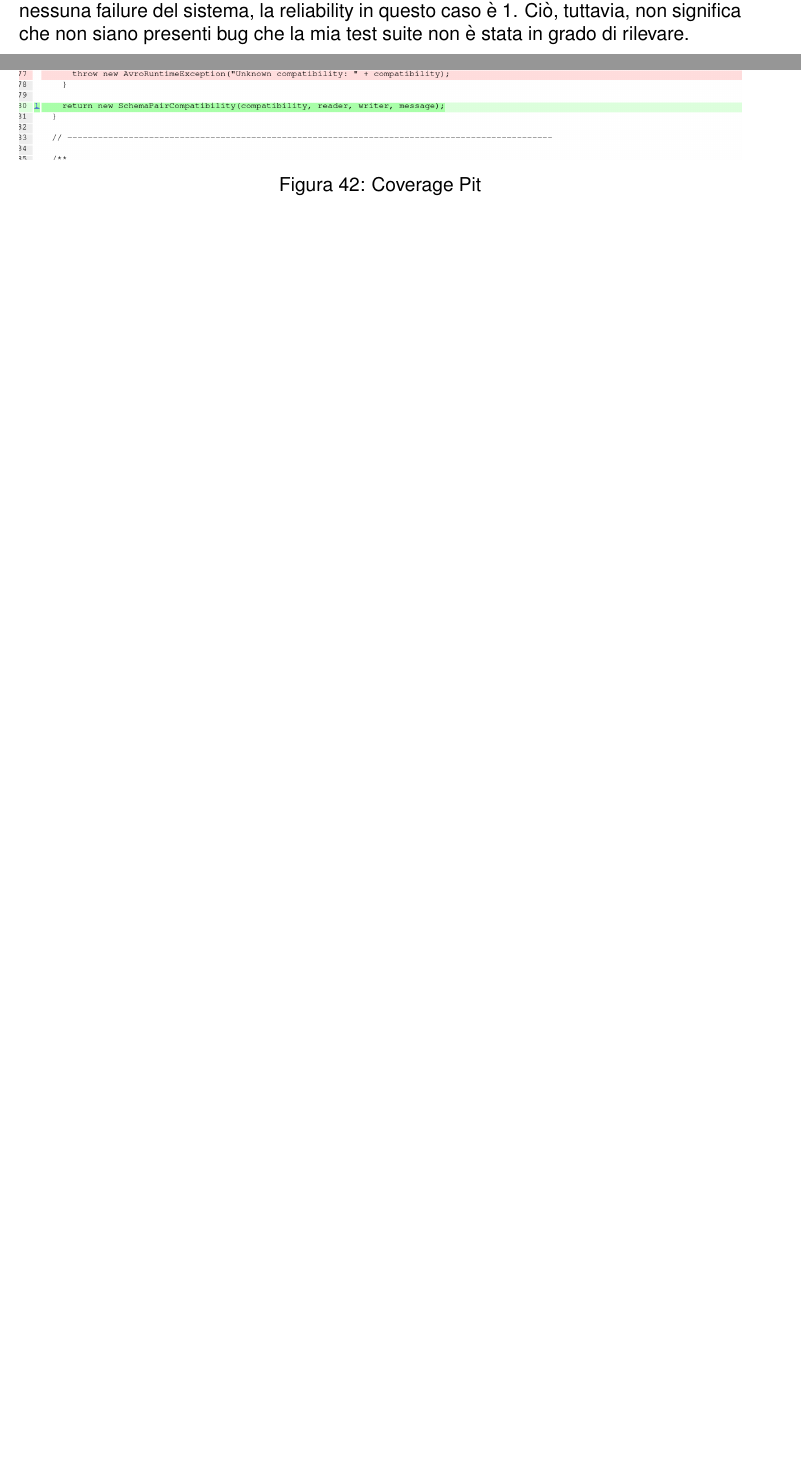
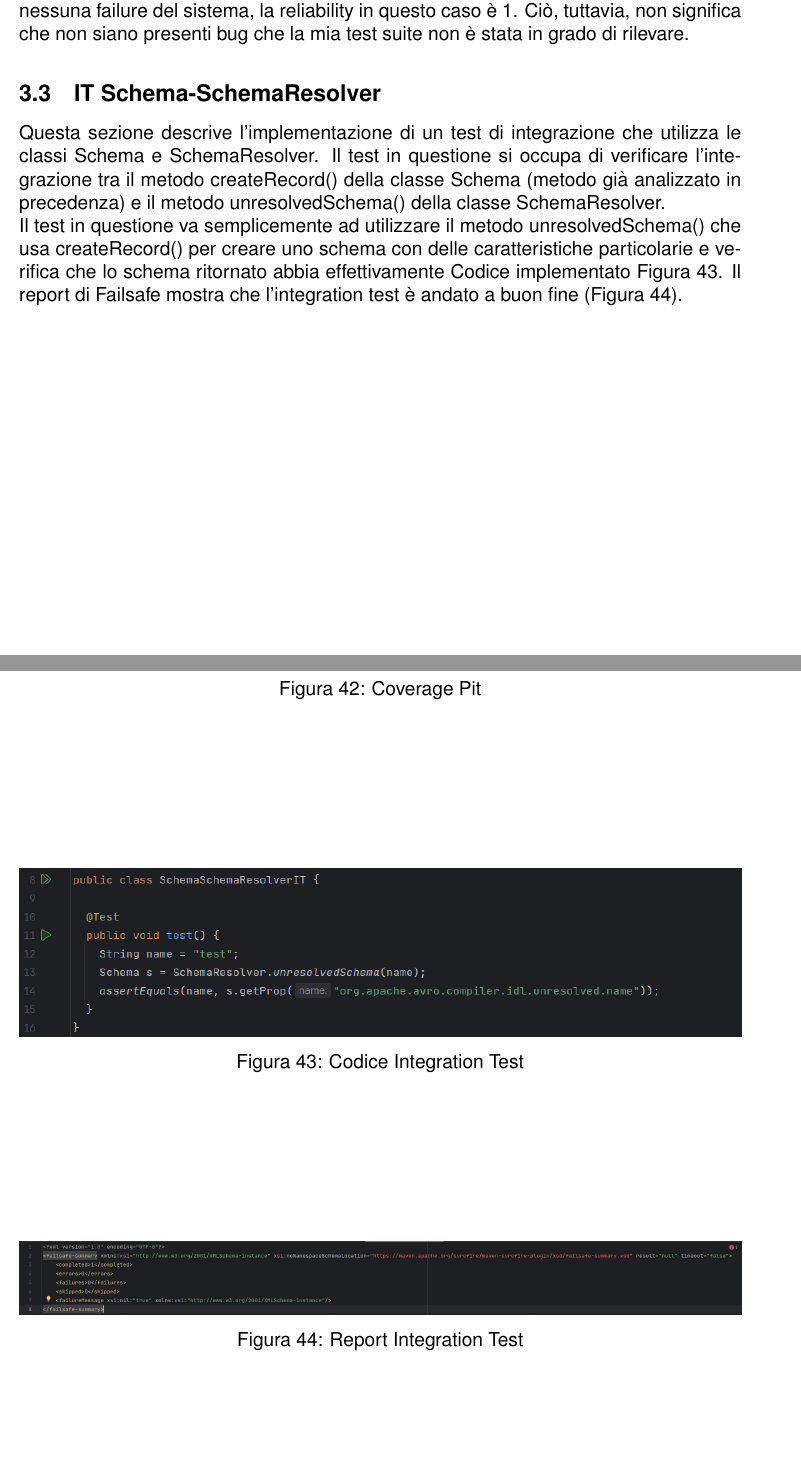
Before and after one commit to LucaFalasca/ISWTestReport, a LaTeX document (main.tex): two parts of pages 19 and 39 of 39 before the commit and two parts of pages 18 and 39 of 39 after it, joined at a grey line, cut so that both start at the same text, the shorter picture padded with empty space. Compiled offline with pdfLaTeX.

Commit message:
FIne relazione

```diff
--- a/main.tex
+++ b/main.tex
@@ -692,6 +692,15 @@ mi permette di concludere che un caso sia più o meno probabile di un altro e qu
 assunzioni e siccome questi test non rilevano nessuna failure del sistema, la reliability in questo caso è 1. Ciò, tuttavia,
  non significa che non siano presenti bug che la mia test suite non è stata in grado di rilevare.
 
+\subsection{IT Schema-SchemaResolver}
+Questa sezione descrive l'implementazione di un test di integrazione che utilizza le classi Schema e SchemaResolver.
+Il test in questione si occupa di verificare l'integrazione tra il metodo createRecord() della classe Schema (metodo già
+analizzato in precedenza) e il metodo unresolvedSchema() della classe SchemaResolver. \\
+Il test in questione va semplicemente ad utilizzare il metodo unresolvedSchema() che usa createRecord() per creare uno schema
+con delle caratteristiche particolarie e verifica che lo schema ritornato abbia effettivamente
+Codice implementato Figura \ref{fig:CodeIntegrationTest}.
+Il report di Failsafe mostra che l'integration test è andato a buon fine (Figura \ref{fig:ReportIntegrationTest}).
+\newpage
 %Tabelle Journal --------------------------------------------------------
 
 \begin{table}[ht]
@@ -1294,6 +1303,17 @@ journalDir & JournalIdFilter & Risultato Atteso \\
     \label{fig:PitMutationSchemaCompatibility1}
   \end{figure}
 
+  \begin{figure}
+    \includegraphics[width=\linewidth]{./images/integration_test/IntegrationTest.png}
+    \caption{Codice Integration Test}
+    \label{fig:CodeIntegrationTest}
+  \end{figure}
+
+  \begin{figure}
+    \includegraphics[width=\linewidth]{./images/integration_test/FailsafeReport.png}
+    \caption{Report Integration Test}
+    \label{fig:ReportIntegrationTest}
+  \end{figure}
 
 
 \end{document}
```
Also changed, not shown: images/integration_test/FailsafeReport.png (added), images/integration_test/IntegrationTest.png (added), main.pdf, main.tex (2 more changed lines), 8 other files.
